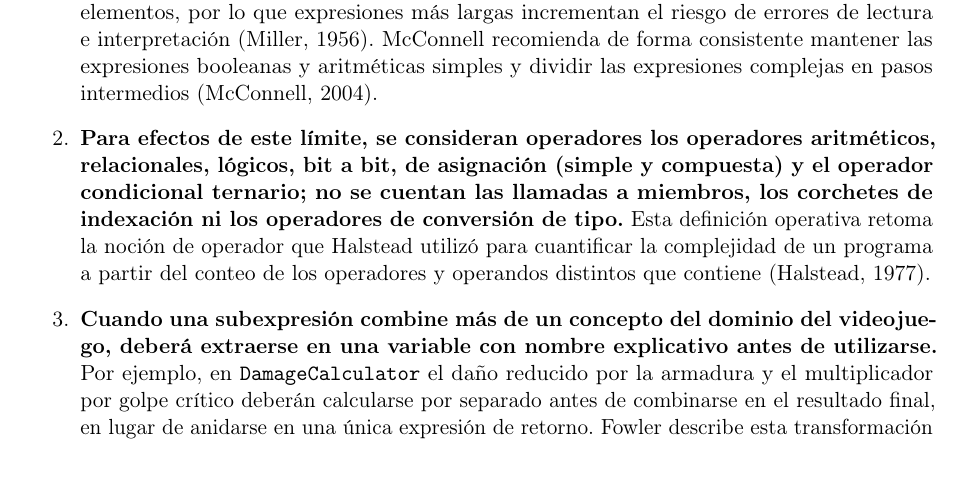
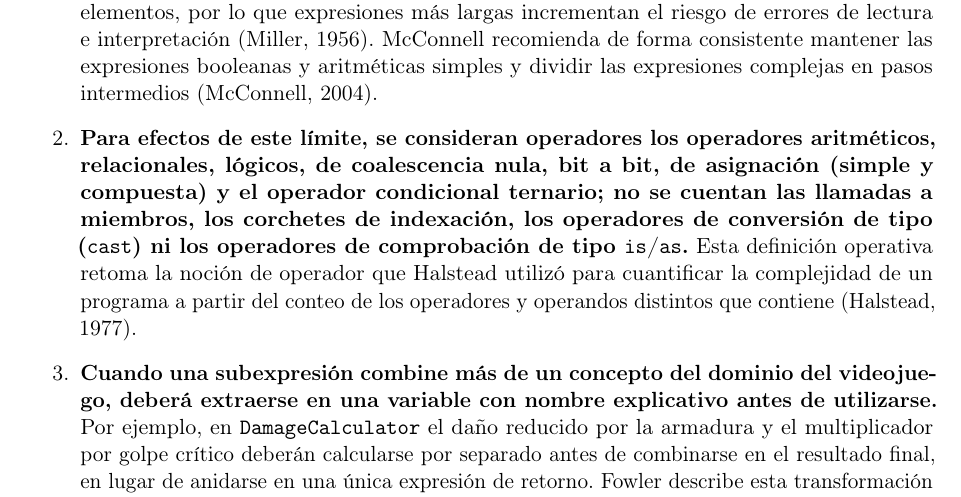
Before and after one commit to poijn23/tecnolgiaJuego_Estandar, a LaTeX document (main.tex, which reads secciones/05-practicas-programacion/01-numero-maximo-operadores.tex): part of page 6 of 10, cut so that both start at the same text, the shorter picture padded with empty space. Compiled offline with pdfLaTeX.

Commit message:
Completa la definición de operador en la sección 5.1
Añade el operador de coalescencia nula (?? y ??=) a la lista de
operadores contabilizados y excluye explícitamente is/as junto con
las conversiones de tipo, cerrando una ambigüedad en el conteo que
es especialmente relevante en código de videojuegos que usa patrones
de valor por defecto (por ejemplo, target ?? player).

```diff
--- a/secciones/05-practicas-programacion/01-numero-maximo-operadores.tex
+++ b/secciones/05-practicas-programacion/01-numero-maximo-operadores.tex
@@ -5,7 +5,7 @@
 \begin{enumerate}
   \item \textbf{Ninguna expresión deberá contener más de cuatro operadores.} Cuando el cálculo natural del dominio requiera más operaciones, estas deberán distribuirse en variables intermedias con nombre explicativo en lugar de acumularse en una sola línea. Esta restricción se apoya en los límites de la memoria de trabajo humana: Miller documentó que la capacidad de una persona para procesar información simultánea se satura entre cinco y nueve elementos, por lo que expresiones más largas incrementan el riesgo de errores de lectura e interpretación (Miller, 1956). McConnell recomienda de forma consistente mantener las expresiones booleanas y aritméticas simples y dividir las expresiones complejas en pasos intermedios (McConnell, 2004).
 
-  \item \textbf{Para efectos de este límite, se consideran operadores los operadores aritméticos, relacionales, lógicos, bit a bit, de asignación (simple y compuesta) y el operador condicional ternario; no se cuentan las llamadas a miembros, los corchetes de indexación ni los operadores de conversión de tipo.} Esta definición operativa retoma la noción de operador que Halstead utilizó para cuantificar la complejidad de un programa a partir del conteo de los operadores y operandos distintos que contiene (Halstead, 1977).
+  \item \textbf{Para efectos de este límite, se consideran operadores los operadores aritméticos, relacionales, lógicos, de coalescencia nula, bit a bit, de asignación (simple y compuesta) y el operador condicional ternario; no se cuentan las llamadas a miembros, los corchetes de indexación, los operadores de conversión de tipo (\texttt{cast}) ni los operadores de comprobación de tipo \texttt{is}/\texttt{as}.} Esta definición operativa retoma la noción de operador que Halstead utilizó para cuantificar la complejidad de un programa a partir del conteo de los operadores y operandos distintos que contiene (Halstead, 1977).
 
   \item \textbf{Cuando una subexpresión combine más de un concepto del dominio del videojuego, deberá extraerse en una variable con nombre explicativo antes de utilizarse.} Por ejemplo, en \texttt{DamageCalculator} el daño reducido por la armadura y el multiplicador por golpe crítico deberán calcularse por separado antes de combinarse en el resultado final, en lugar de anidarse en una única expresión de retorno. Fowler describe esta transformación como la extracción de una variable explicativa, que sustituye una subexpresión por un nombre que comunica su propósito (Fowler, 2018). McConnell coincide en que asignar un nombre a una expresión booleana o aritmética compleja mejora su legibilidad (McConnell, 2004).
 
```
